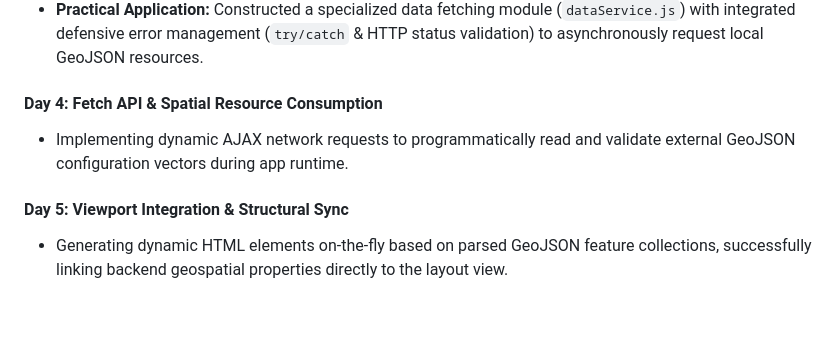
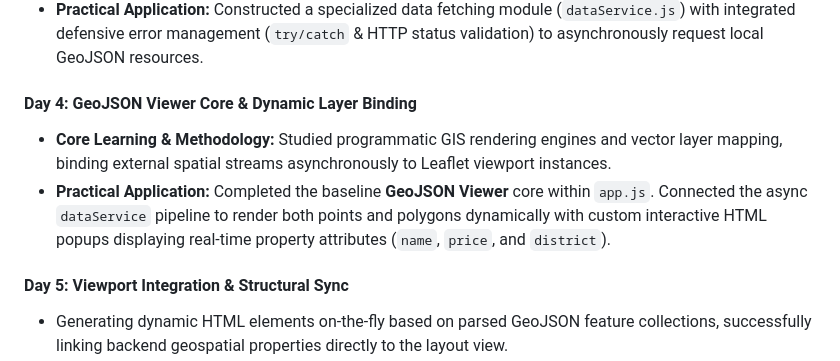
Before and after one commit to Ramadan-Sayed/riyadh-property-explorer, a Markdown page: README.md, the part around one of its changes. Drawn GitHub-style; blank space fills up the shorter version.

Commit message:
docs: mark GeoJSON Viewer as completed and document itegraation in README

```diff
--- a/README.md
+++ b/README.md
@@ -39,8 +39,9 @@ This repository tracks my daily progress during my intensive 6-month technical r
 * **Core Learning & Methodology:** Mastered non-blocking asynchronous JavaScript workflows, utilizing Promises and modern `async/await` syntax to keep the application responsive during network data ingestion.
 * **Practical Application:** Constructed a specialized data fetching module (`dataService.js`) with integrated defensive error management (`try/catch` & HTTP status validation) to asynchronously request local GeoJSON resources.
 
-#### **Day 4: Fetch API & Spatial Resource Consumption**
-* Implementing dynamic AJAX network requests to programmatically read and validate external GeoJSON configuration vectors during app runtime.
+#### **Day 4: GeoJSON Viewer Core & Dynamic Layer Binding**
+* **Core Learning & Methodology:** Studied programmatic GIS rendering engines and vector layer mapping, binding external spatial streams asynchronously to Leaflet viewport instances.
+* **Practical Application:** Completed the baseline **GeoJSON Viewer** core within `app.js`. Connected the async `dataService` pipeline to render both points and polygons dynamically with custom interactive HTML popups displaying real-time property attributes (`name`, `price`, and `district`).
 
 #### **Day 5: Viewport Integration & Structural Sync**
 * Generating dynamic HTML elements on-the-fly based on parsed GeoJSON feature collections, successfully linking backend geospatial properties directly to the layout view.
```
Also changed, not shown: other parts of README.md (+1 -1 lines).
